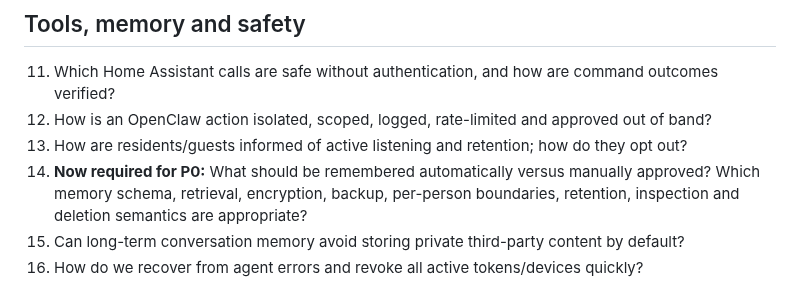
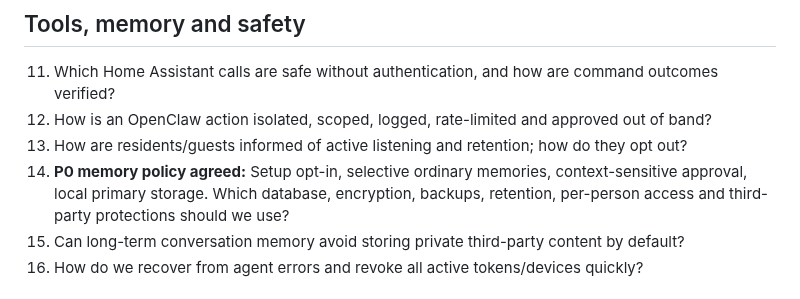
Before and after one commit to arthurlorente/wanda, a Markdown page: docs/OPEN_QUESTIONS.md, the part around the change. Rendered like a GitHub page.

Commit message:
docs: narrow memory implementation open questions

```diff
--- a/docs/OPEN_QUESTIONS.md
+++ b/docs/OPEN_QUESTIONS.md
@@ -29,7 +29,7 @@
 11. Which Home Assistant calls are safe without authentication, and how are command outcomes verified?
 12. How is an OpenClaw action isolated, scoped, logged, rate-limited and approved out of band?
 13. How are residents/guests informed of active listening and retention; how do they opt out?
-14. **Now required for P0:** What should be remembered automatically versus manually approved? Which memory schema, retrieval, encryption, backup, per-person boundaries, retention, inspection and deletion semantics are appropriate?
+14. **P0 memory policy agreed:** Setup opt-in, selective ordinary memories, context-sensitive approval, local primary storage. Which database, encryption, backups, retention, per-person access and third-party protections should we use?
 15. Can long-term conversation memory avoid storing private third-party content by default?
 16. How do we recover from agent errors and revoke all active tokens/devices quickly?
 
```
